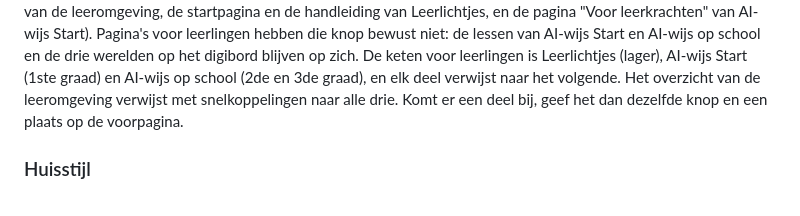
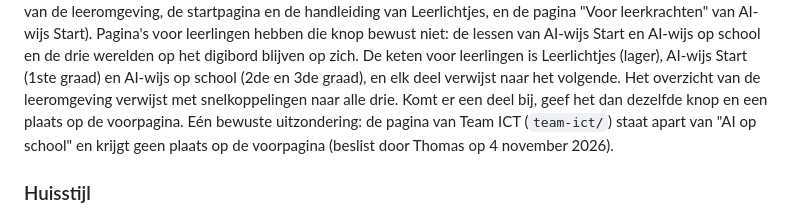
Before and after one commit to TeamICT-codex/ai-voor-leerkrachten, a Markdown page: CLAUDE.md, the part around the change. Drawn GitHub-style.

```diff
--- a/CLAUDE.md
+++ b/CLAUDE.md
@@ -118,7 +118,9 @@ zich. De keten voor leerlingen is Leerlichtjes (lager), AI-wijs Start (1ste
 graad) en AI-wijs op school (2de en 3de graad), en elk deel verwijst naar het
 volgende. Het overzicht van de leeromgeving verwijst met snelkoppelingen naar
 alle drie. Komt er een deel bij, geef het dan
-dezelfde knop en een plaats op de voorpagina.
+dezelfde knop en een plaats op de voorpagina. Eén bewuste uitzondering: de pagina
+van Team ICT (`team-ict/`) staat apart van "AI op school" en krijgt geen plaats
+op de voorpagina (beslist door Thomas op 4 november 2026).
 
 ### Huisstijl
 
```
Also changed, not shown: team-ict/LEESMIJ.md (+5 -2 lines).
